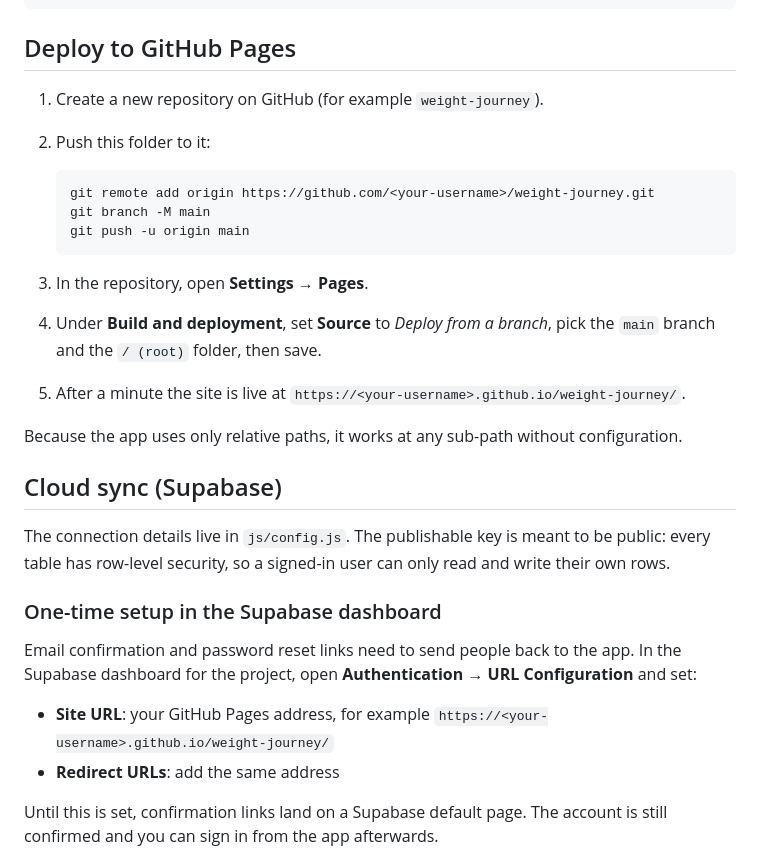
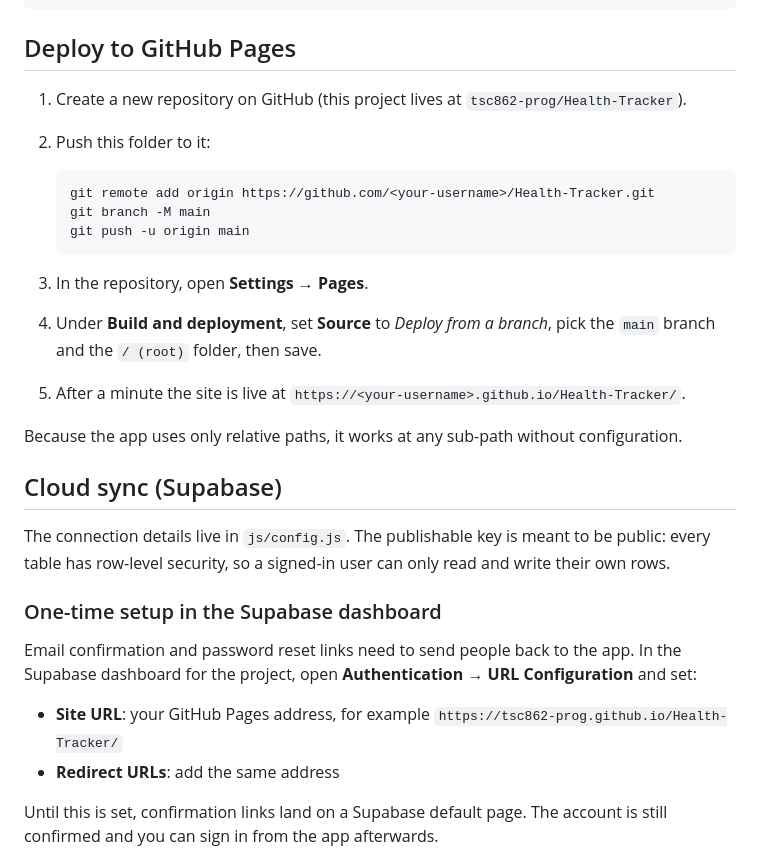
Before and after one commit to tsc862-prog/Health-Tracker, a Markdown page: README.md, the part around the change. Rendered like a GitHub page.

Commit message:
README: point deploy steps at the Health-Tracker repo
Co-Authored-By: Claude Fable 5.1 <noreply@anthropic.com>

````diff
--- a/README.md
+++ b/README.md
@@ -27,18 +27,18 @@ npx serve .
 
 ## Deploy to GitHub Pages
 
-1. Create a new repository on GitHub (for example `weight-journey`).
+1. Create a new repository on GitHub (this project lives at `tsc862-prog/Health-Tracker`).
 2. Push this folder to it:
 
    ```sh
-   git remote add origin https://github.com/<your-username>/weight-journey.git
+   git remote add origin https://github.com/<your-username>/Health-Tracker.git
    git branch -M main
    git push -u origin main
    ```
 
 3. In the repository, open **Settings → Pages**.
 4. Under **Build and deployment**, set **Source** to *Deploy from a branch*, pick the `main` branch and the `/ (root)` folder, then save.
-5. After a minute the site is live at `https://<your-username>.github.io/weight-journey/`.
+5. After a minute the site is live at `https://<your-username>.github.io/Health-Tracker/`.
 
 Because the app uses only relative paths, it works at any sub-path without configuration.
 
@@ -50,7 +50,7 @@ The connection details live in `js/config.js`. The publishable key is meant to b
 
 Email confirmation and password reset links need to send people back to the app. In the Supabase dashboard for the project, open **Authentication → URL Configuration** and set:
 
-- **Site URL**: your GitHub Pages address, for example `https://<your-username>.github.io/weight-journey/`
+- **Site URL**: your GitHub Pages address, for example `https://tsc862-prog.github.io/Health-Tracker/`
 - **Redirect URLs**: add the same address
 
 Until this is set, confirmation links land on a Supabase default page. The account is still confirmed and you can sign in from the app afterwards.
````
